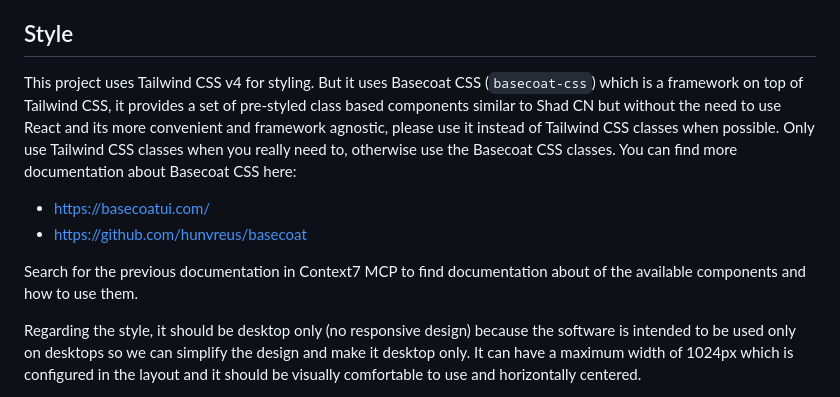
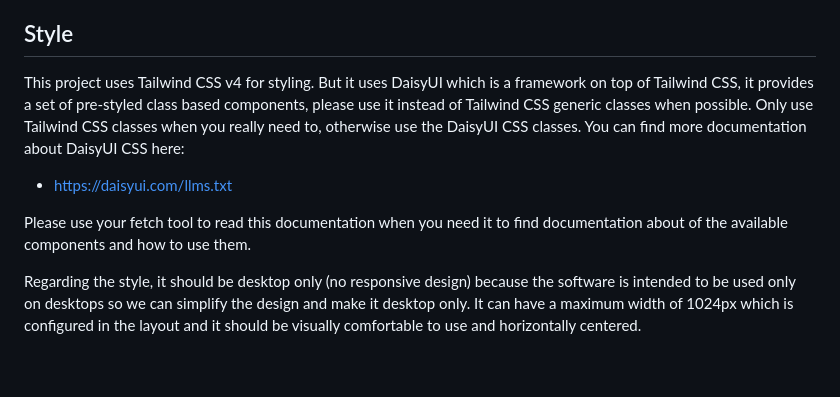
Before and after one commit to eduardolat/exp-stt, a Markdown page: AGENTS.md, the part around the change. Rendered like a GitHub page; blank space fills up the shorter version.

Commit message:
Update styling instructions in AGENTS.md to replace Basecoat CSS with DaisyUI

```diff
--- a/AGENTS.md
+++ b/AGENTS.md
@@ -187,12 +187,11 @@ After completing the code, ask the user if they want a playground link. Only cal
 
 ## Style
 
-This project uses Tailwind CSS v4 for styling. But it uses Basecoat CSS (`basecoat-css`) which is a framework on top of Tailwind CSS, it provides a set of pre-styled class based components similar to Shad CN but without the need to use React and its more convenient and framework agnostic, please use it instead of Tailwind CSS classes when possible. Only use Tailwind CSS classes when you really need to, otherwise use the Basecoat CSS classes. You can find more documentation about Basecoat CSS here:
+This project uses Tailwind CSS v4 for styling. But it uses DaisyUI which is a framework on top of Tailwind CSS, it provides a set of pre-styled class based components, please use it instead of Tailwind CSS generic classes when possible. Only use Tailwind CSS classes when you really need to, otherwise use the DaisyUI CSS classes. You can find more documentation about DaisyUI CSS here:
 
-- https://basecoatui.com/
-- https://github.com/hunvreus/basecoat
+- https://daisyui.com/llms.txt
 
-Search for the previous documentation in Context7 MCP to find documentation about of the available components and how to use them.
+Please use your fetch tool to read this documentation when you need it to find documentation about of the available components and how to use them.
 
 Regarding the style, it should be desktop only (no responsive design) because the software is intended to be used only on desktops so we can simplify the design and make it desktop only. It can have a maximum width of 1024px which is configured in the layout and it should be visually comfortable to use and horizontally centered.
 
```
